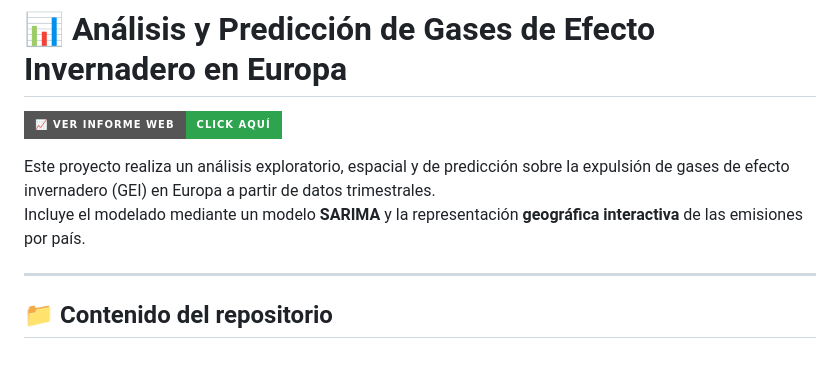
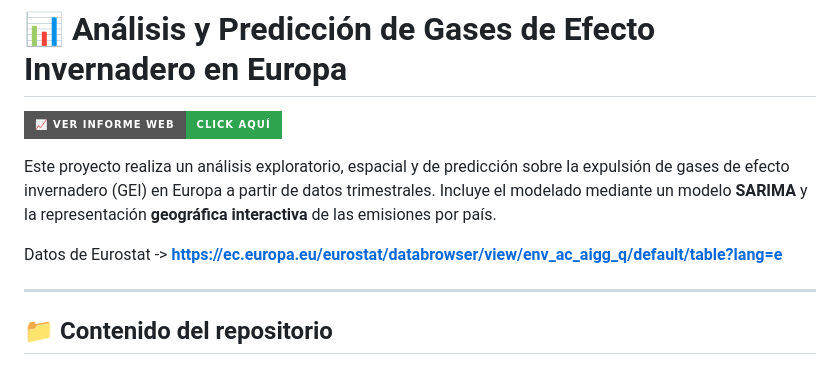
Before and after one commit to EmilioCdeP/GEI_EU, a Markdown page: README.md, the part around the change. Drawn GitHub-style; badges without logos.

Commit message:
Finalización README.md

```diff
--- a/README.md
+++ b/README.md
@@ -3,8 +3,11 @@
 [![Ver informe web](https://img.shields.io/badge/📈_Ver_informe_web-Click_aquí-2ea44f?style=for-the-badge)](https://emiliocdep.github.io/GEI_EU/)
 
 
-Este proyecto realiza un análisis exploratorio, espacial y de predicción sobre la expulsión de gases de efecto invernadero (GEI) en Europa a partir de datos trimestrales.\
+Este proyecto realiza un análisis exploratorio, espacial y de predicción sobre la expulsión de gases de efecto invernadero (GEI) en Europa a partir de datos trimestrales.
 Incluye el modelado mediante un modelo **SARIMA** y la representación **geográfica interactiva** de las emisiones por país.
+
+Datos de Eurostat -> **https://ec.europa.eu/eurostat/databrowser/view/env_ac_aigg_q/default/table?lang=e**
+
 
 ------------------------------------------------------------------------
 
```
